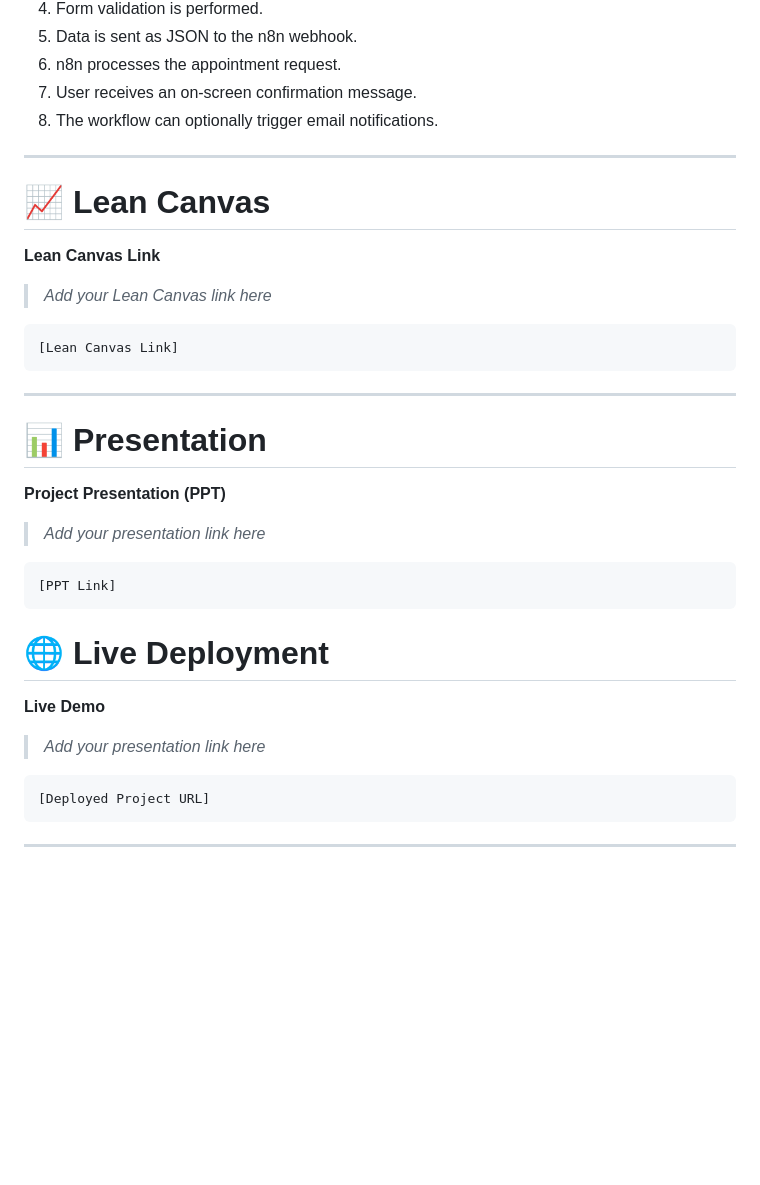
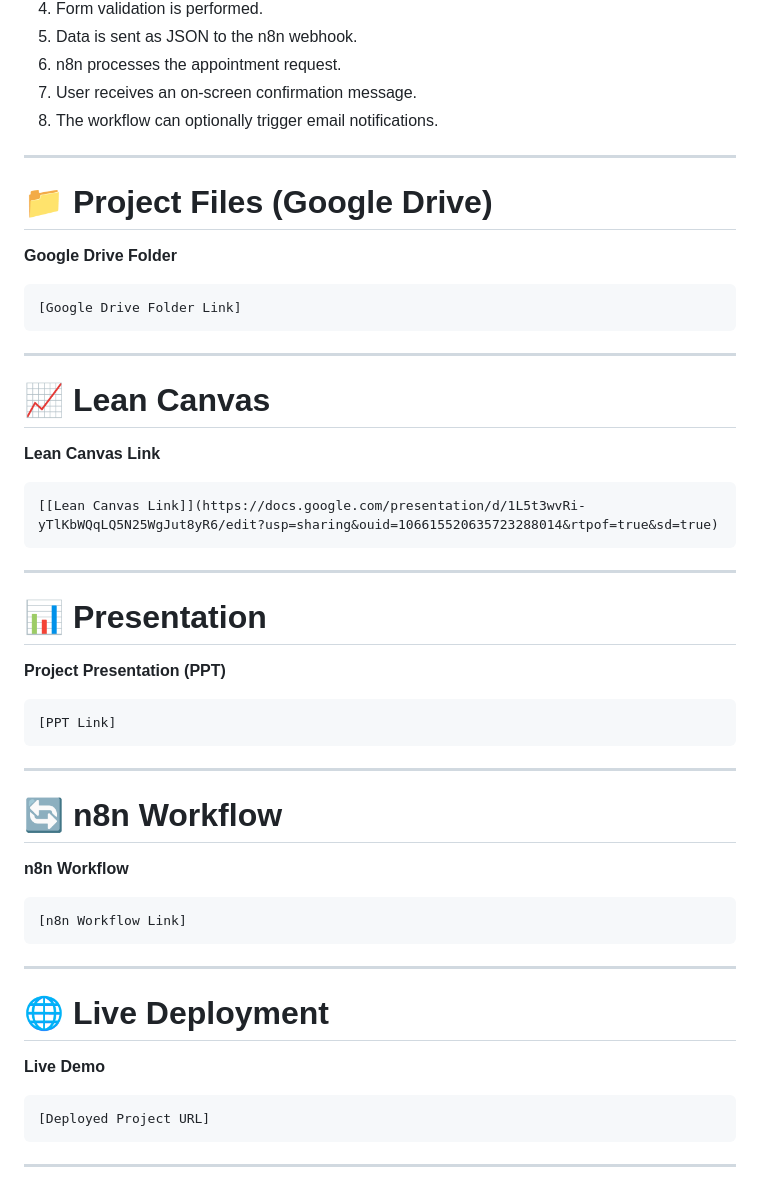
Before and after one commit to HridayGhosh/Dr.-Dental, a Markdown page: README.md, the part around the change. GitHub-like rendering; blank space fills up the shorter version.

Commit message:
Enhance README with project resources and links
Added sections for project files, n8n workflow, and live deployment in the README.

````diff
--- a/README.md
+++ b/README.md
@@ -158,14 +158,22 @@ Dr-Dental/
 
 ---
 
+# 📁 Project Files (Google Drive)
+
+**Google Drive Folder**
+
+```
+[Google Drive Folder Link]
+```
+
+---
+
 # 📈 Lean Canvas
 
 **Lean Canvas Link**
 
-> _Add your Lean Canvas link here_
-
 ```
-[Lean Canvas Link]
+[[Lean Canvas Link]](https://docs.google.com/presentation/d/1L5t3wvRi-yTlKbWQqLQ5N25WgJut8yR6/edit?usp=sharing&ouid=106615520635723288014&rtpof=true&sd=true)
 ```
 
 ---
@@ -174,17 +182,25 @@ Dr-Dental/
 
 **Project Presentation (PPT)**
 
-> _Add your presentation link here_
-
 ```
 [PPT Link]
 ```
 
+---
+
+# 🔄 n8n Workflow
+
+**n8n Workflow**
+
+```
+[n8n Workflow Link]
+```
+
+---
+
 # 🌐 Live Deployment
 
 **Live Demo**
-
-> _Add your presentation link here_
 
 ```
 [Deployed Project URL]
````
